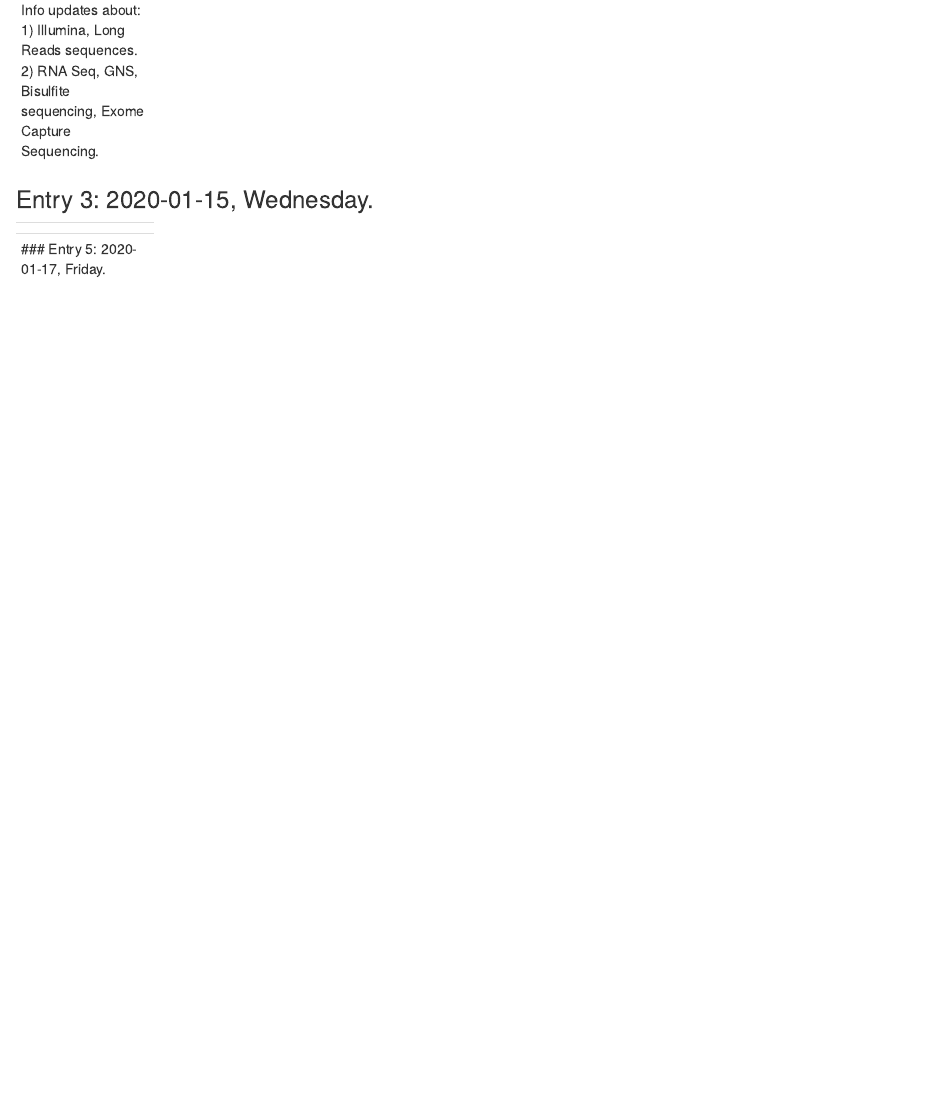
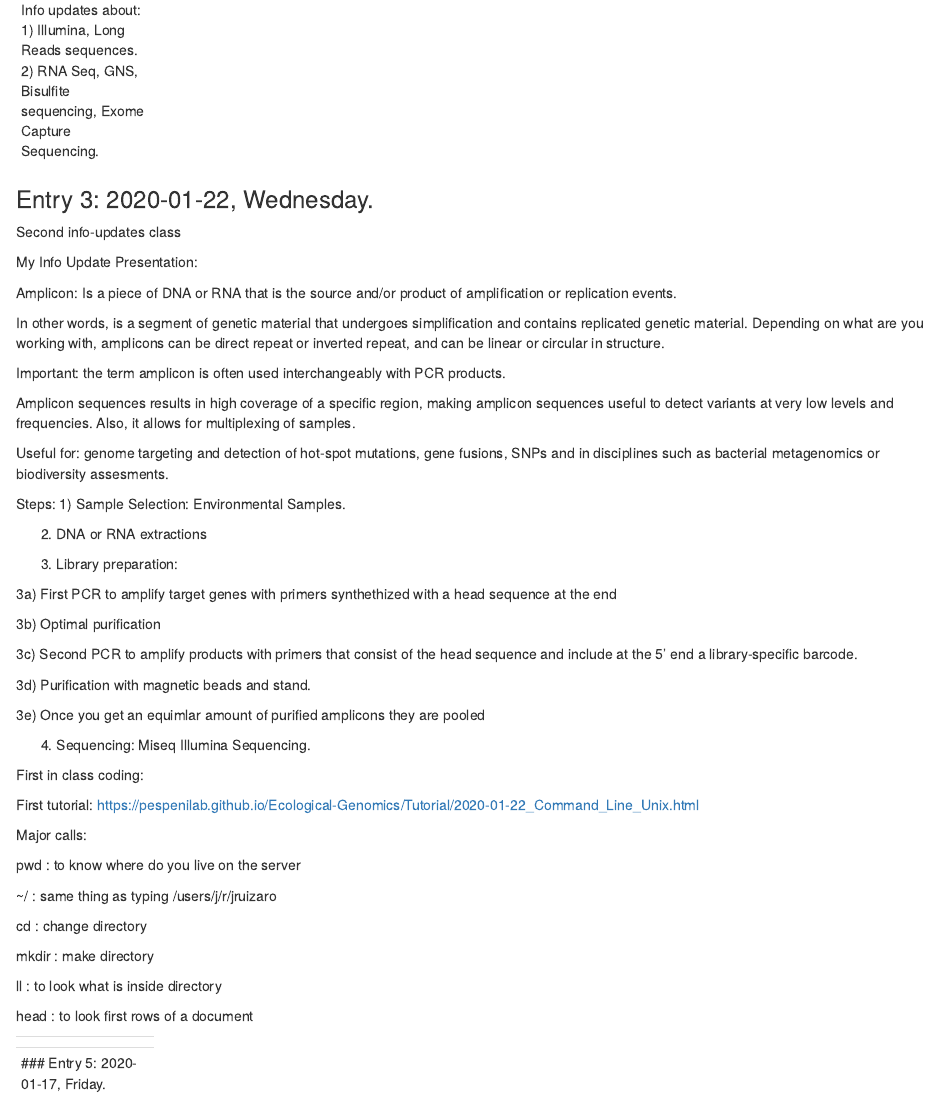
Before and after one commit to JorgeRuizArocho/Ecological_Genomics_2020, an R Markdown document (Ecological Genomics Notebook.Rmd): the page in a window 1100 px wide, from 2730 px down. Rendered offline with R 4.5, knitr and Pandoc, with nearby package versions.

Commit message:
Third Class

```diff
--- a/Ecological Genomics Notebook.Rmd
+++ b/Ecological Genomics Notebook.Rmd
@@ -171,8 +171,59 @@ Info updates about:
 <div id='id-section3'/>
 
 
-### Entry 3: 2020-01-15, Wednesday.
+### Entry 3: 2020-01-22, Wednesday.
 
+Second info-updates class
+
+My Info Update Presentation:
+
+Amplicon: Is a piece of DNA or RNA that is the source and/or product of amplification or replication events.
+
+In other words, is a segment of genetic material that undergoes simplification and contains replicated genetic material. Depending on what are you working with, amplicons can be direct repeat or inverted repeat, and can be linear or circular in structure.
+
+Important: the term amplicon is often used interchangeably with PCR products.
+
+Amplicon sequences results in high coverage of a specific region, making amplicon sequences useful to detect variants at very low levels and frequencies. Also, it allows for multiplexing of samples.
+
+Useful for: genome targeting and detection  of hot-spot mutations, gene fusions, SNPs and in disciplines such as bacterial metagenomics or biodiversity assesments.
+
+Steps:
+1) Sample Selection: Environmental Samples.
+
+2) DNA or RNA extractions
+
+3) Library preparation:
+
+3a) First PCR to amplify target genes with primers synthethized with a head sequence at the end
+
+3b) Optimal purification
+
+3c) Second PCR to amplify products with primers that consist of the head sequence and include at the 5' end a library-specific barcode.
+
+3d) Purification with magnetic beads and stand.
+
+3e) Once you get an equimlar amount of purified amplicons they are pooled
+
+4) Sequencing: Miseq Illumina Sequencing.
+
+
+First in class coding:
+
+First tutorial: https://pespenilab.github.io/Ecological-Genomics/Tutorial/2020-01-22_Command_Line_Unix.html
+
+Major calls:
+
+pwd : to know where do you live on the server
+
+~/ : same thing as typing /users/j/r/jruizaro
+
+cd : change directory
+
+mkdir : make directory
+
+ll : to look what is inside directory
+
+head : to look first rows of a document
 
 
 ------
```
Also changed, not shown: Ecological-Genomics-Notebook.html, Ecological Genomics Notebook.Rmd (2 more changed lines).
